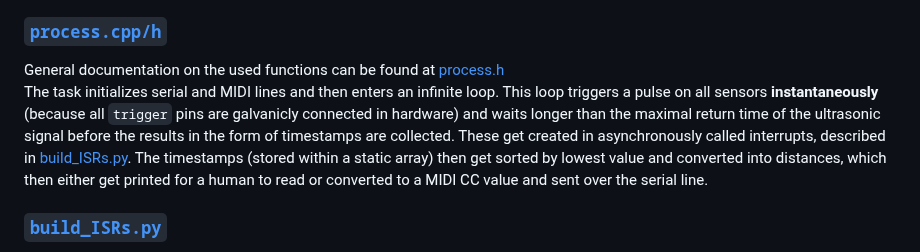
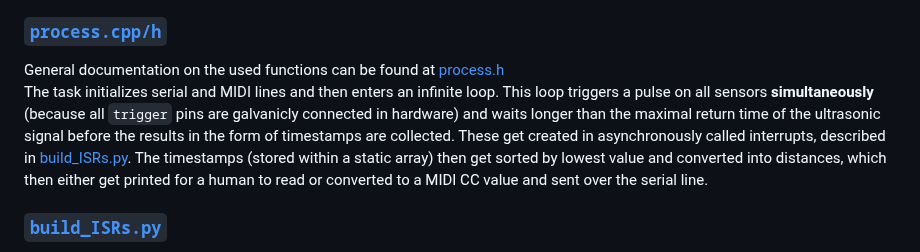
Before and after one commit to jake-is-ESD-protected/range-sensor-array, a Markdown page: README.md, the part around the change. Drawn GitHub-style.

Commit message:
did a typo oopsy daisy :(((

```diff
--- a/README.md
+++ b/README.md
@@ -16,7 +16,7 @@ With a fixed integration of [FreeRTOS](https://www.freertos.org/RTOS.html) in th
 
 ### [`process.cpp/h`](./lib/sensor/process.cpp)
 General documentation on the used functions can be found at [process.h](./lib/sensor/process.h)
-The task initializes serial and MIDI lines and then enters an infinite loop. This loop triggers a pulse on all sensors **instantaneously** (because all `trigger` pins are galvanicly connected in hardware) and waits longer than the maximal return time of the ultrasonic signal before the results in the form of timestamps are collected. These get created in asynchronously called interrupts, described in [build_ISRs.py](#build_isrspy). The timestamps (stored within a static array) then get sorted by lowest value and converted into distances, which then either get printed for a human to read or converted to a MIDI CC value and sent over the serial line.
+The task initializes serial and MIDI lines and then enters an infinite loop. This loop triggers a pulse on all sensors **simultaneously** (because all `trigger` pins are galvanicly connected in hardware) and waits longer than the maximal return time of the ultrasonic signal before the results in the form of timestamps are collected. These get created in asynchronously called interrupts, described in [build_ISRs.py](#build_isrspy). The timestamps (stored within a static array) then get sorted by lowest value and converted into distances, which then either get printed for a human to read or converted to a MIDI CC value and sent over the serial line.
 
 ### [`build_ISRs.py`](./lib/sensor/build_ISRs.py)
 Since the timestamps are acquired via interrupts, all 12 of them have to be defined during compile time. For this reason, this python script writes the needed code before all source files are uploaded. At the top of the file a user can specify the amount of sensors and the pins to which their `ECHO` pins are connected to. Each of the interrupts inputs the current system time into a unique index in the static timestamp array during its execution. This means that every time all of the sensors are triggered by the controller, different return signals will return at different times an fill each unique index. From this data, the minimum value (e.g. shortest distance, greatest intrusion) and even the intrusion direction can be computed (not implemented).
```
